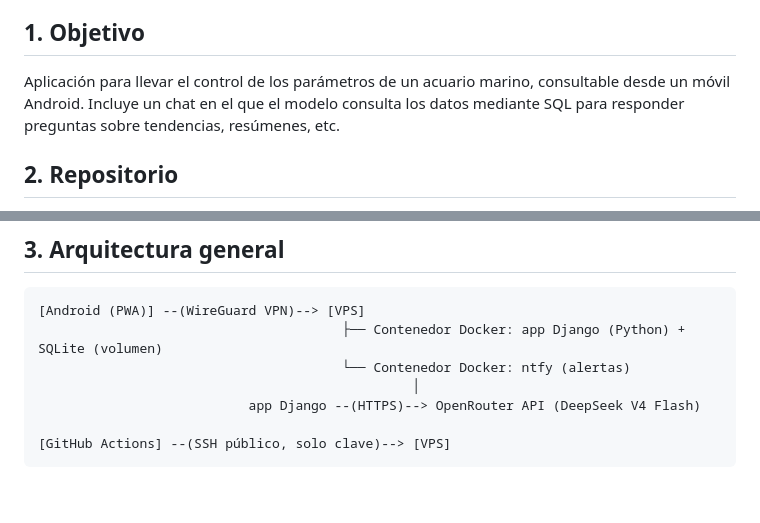
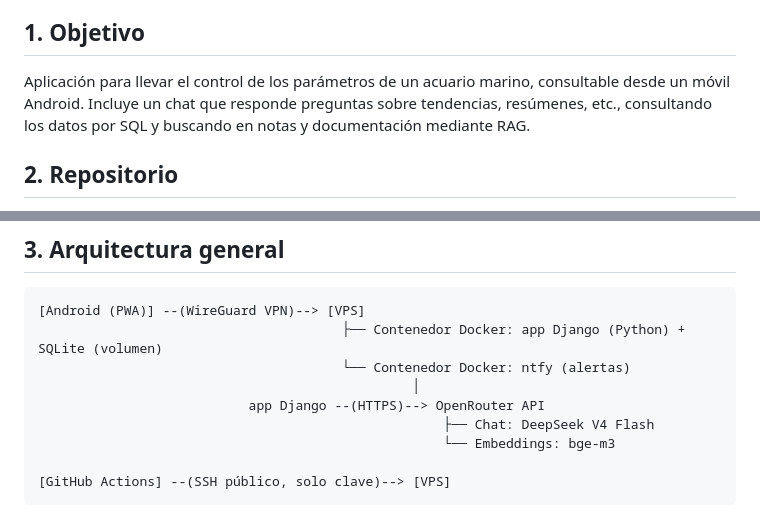
Before and after one commit to cestort/acuar.io, a Markdown page: specs.md, 2 parts joined by grey strips. Drawn GitHub-style; blank space fills up the shorter version.

````diff
--- a/specs.md
+++ b/specs.md
@@ -4,7 +4,7 @@
 
 ## 1. Objetivo
 
-Aplicación para llevar el control de los parámetros de un acuario marino, consultable desde un móvil Android. Incluye un chat en el que el modelo consulta los datos mediante SQL para responder preguntas sobre tendencias, resúmenes, etc.
+Aplicación para llevar el control de los parámetros de un acuario marino, consultable desde un móvil Android. Incluye un chat que responde preguntas sobre tendencias, resúmenes, etc., consultando los datos por SQL y buscando en notas y documentación mediante RAG.
 
 ## 2. Repositorio
 
@@ -18,7 +18,9 @@ Aplicación para llevar el control de los parámetros de un acuario marino, cons
                                        ├── Contenedor Docker: app Django (Python) + SQLite (volumen)
                                        └── Contenedor Docker: ntfy (alertas)
                                                 │
-                           app Django --(HTTPS)--> OpenRouter API (DeepSeek V4 Flash)
+                           app Django --(HTTPS)--> OpenRouter API
+                                                    ├── Chat: DeepSeek V4 Flash
+                                                    └── Embeddings: bge-m3
 
 [GitHub Actions] --(SSH público, solo clave)--> [VPS]
 ```
````
Also changed, not shown: other parts of specs.md (+23 -9 lines).
